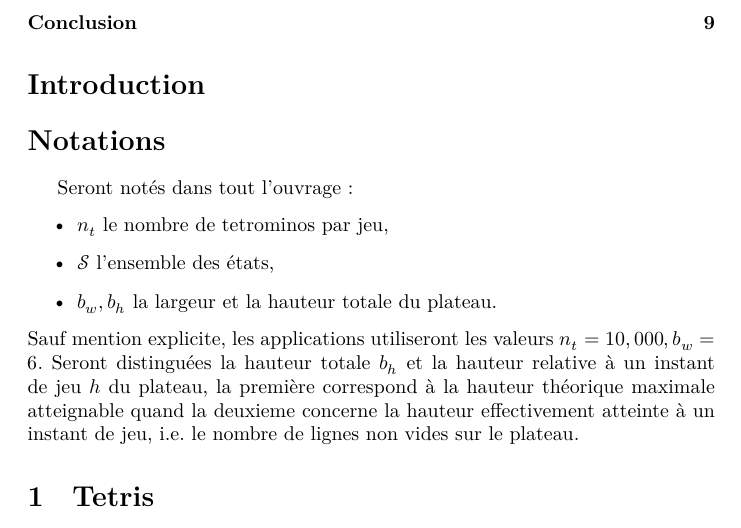
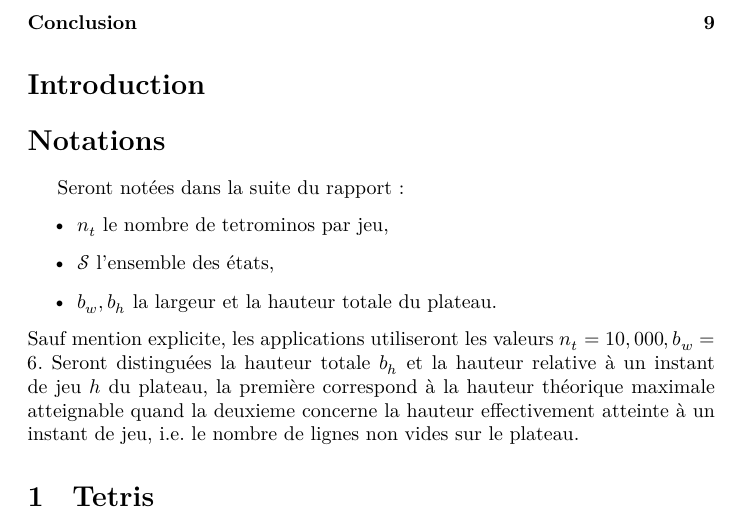
Before and after one commit to ViryBe/qai_tetris, a LaTeX document (latex/report.tex): part of page 2 of 9, cut so that both start at the same text. Compiled offline with XeLaTeX.

Commit message:
(~) accent

```diff
--- a/latex/report.tex
+++ b/latex/report.tex
@@ -34,7 +34,7 @@
 
 \section*{Notations}
 \addcontentsline{toc}{section}{Notations}
-Seront not\'es dans tout l'ouvrage:
+Seront notées dans la suite du rapport:
 \begin{itemize}
   \item \(n_t\) le nombre de tetrominos par jeu,
   \item \(\mathcal{S}\) l'ensemble des états,
```
